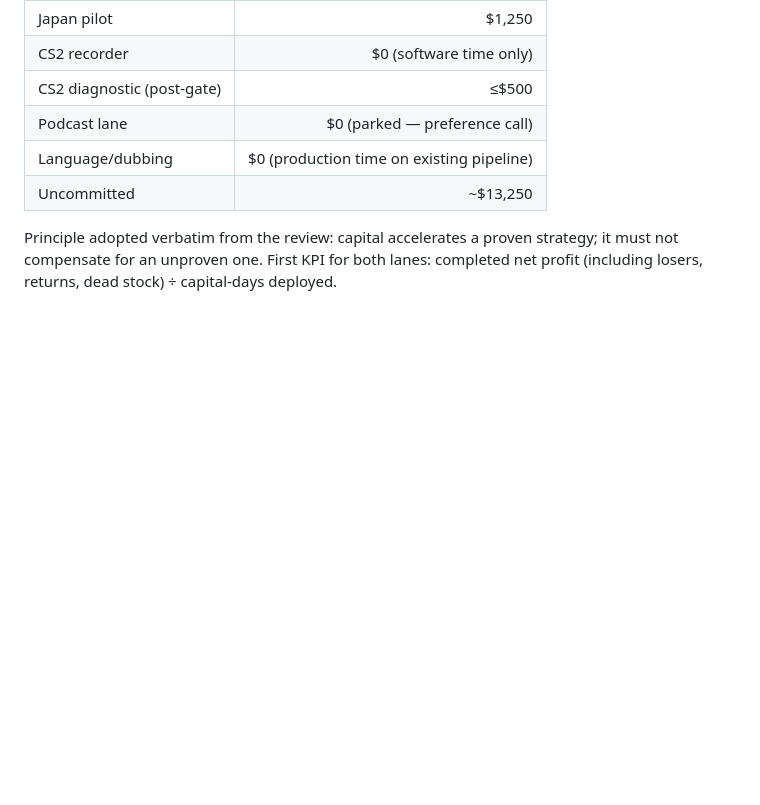
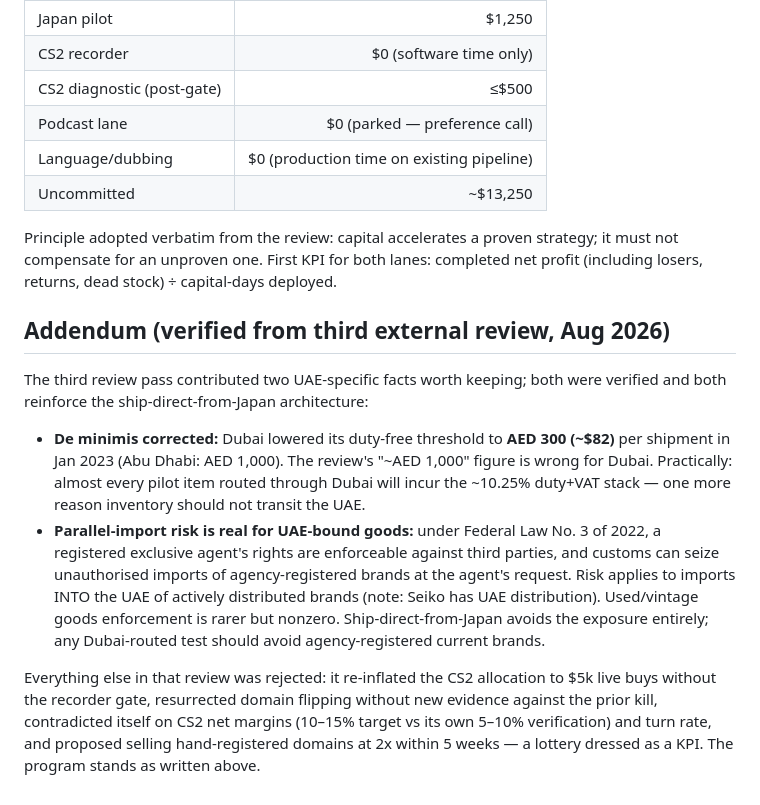
Before and after one commit to ebukaene22-rgb/cv-editor, a Markdown page: research/final-program.md, the part around the change. GitHub-like rendering; blank space fills up the shorter version.

Commit message:
research: verified UAE customs + parallel-import addendum; reject third-review regressions
Co-Authored-By: Claude Fable 5 <noreply@anthropic.com>
Claude-Session: https://claude.ai/code/session_01C9ASDBpV5LnTWShyYEBWnC

```diff
--- a/research/final-program.md
+++ b/research/final-program.md
@@ -110,3 +110,28 @@ executed loop: deposit → buy → sell → payout landed in the actual UAE acco
 Principle adopted verbatim from the review: capital accelerates a proven strategy;
 it must not compensate for an unproven one. First KPI for both lanes:
 completed net profit (including losers, returns, dead stock) ÷ capital-days deployed.
+
+## Addendum (verified from third external review, Aug 2026)
+
+The third review pass contributed two UAE-specific facts worth keeping; both were
+verified and both reinforce the ship-direct-from-Japan architecture:
+
+- **De minimis corrected:** Dubai lowered its duty-free threshold to **AED 300
+  (~$82)** per shipment in Jan 2023 (Abu Dhabi: AED 1,000). The review's "~AED
+  1,000" figure is wrong for Dubai. Practically: almost every pilot item routed
+  through Dubai will incur the ~10.25% duty+VAT stack — one more reason inventory
+  should not transit the UAE.
+- **Parallel-import risk is real for UAE-bound goods:** under Federal Law No. 3 of
+  2022, a registered exclusive agent's rights are enforceable against third
+  parties, and customs can seize unauthorised imports of agency-registered brands
+  at the agent's request. Risk applies to imports INTO the UAE of actively
+  distributed brands (note: Seiko has UAE distribution). Used/vintage goods
+  enforcement is rarer but nonzero. Ship-direct-from-Japan avoids the exposure
+  entirely; any Dubai-routed test should avoid agency-registered current brands.
+
+Everything else in that review was rejected: it re-inflated the CS2 allocation to
+$5k live buys without the recorder gate, resurrected domain flipping without new
+evidence against the prior kill, contradicted itself on CS2 net margins (10–15%
+target vs its own 5–10% verification) and turn rate, and proposed selling
+hand-registered domains at 2x within 5 weeks — a lottery dressed as a KPI. The
+program stands as written above.
```
